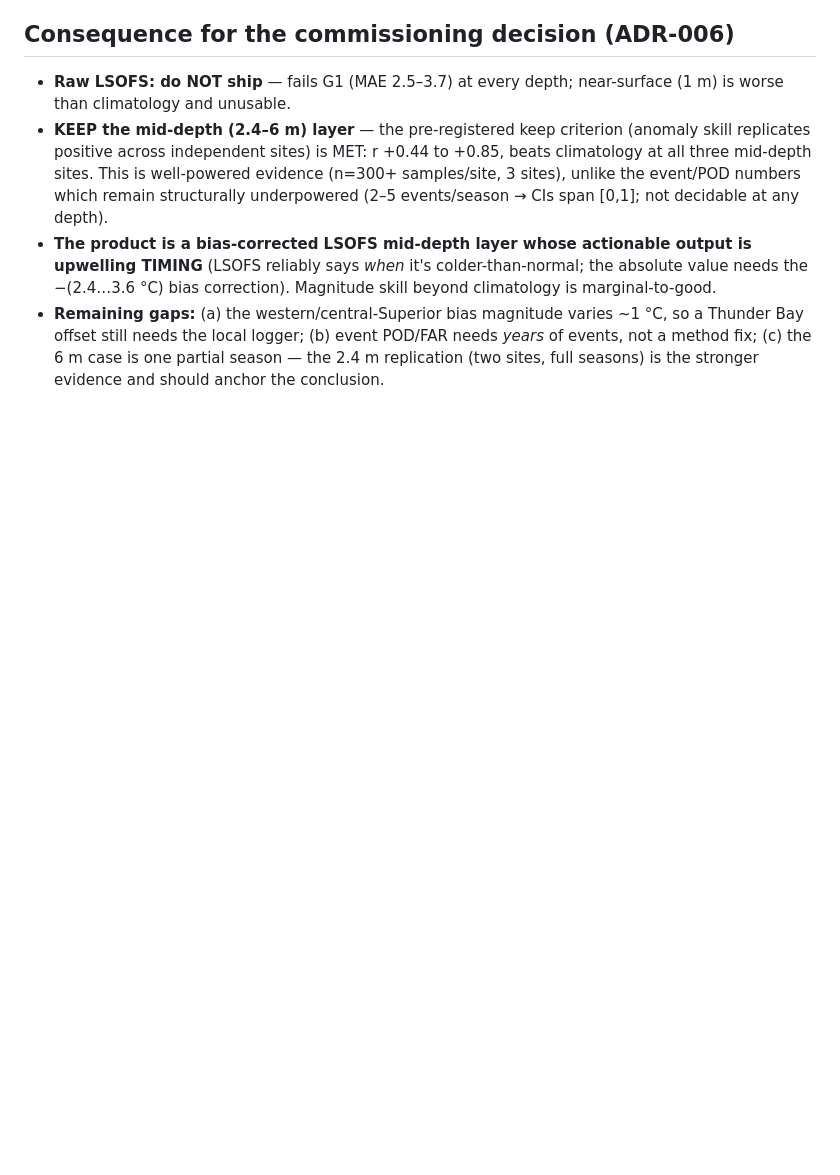
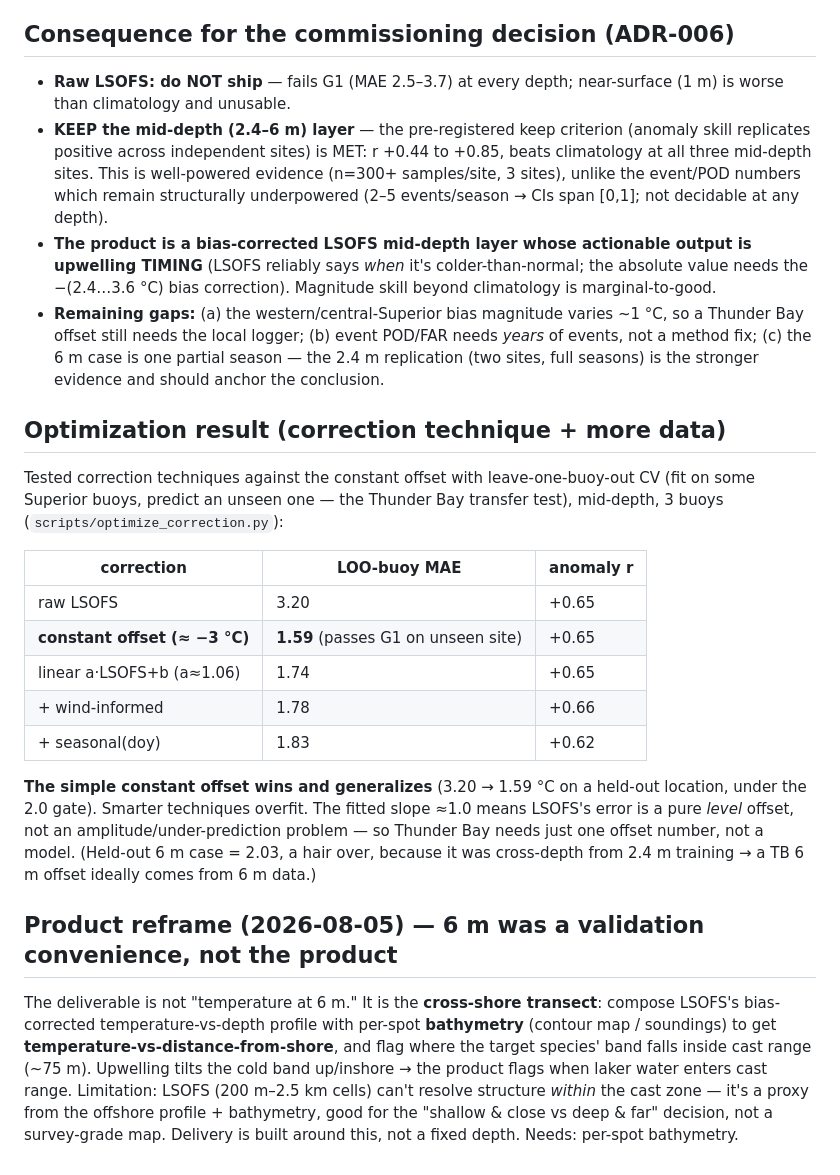
Before and after one commit to richardrob123/Tbay-fishcast, a Markdown page: docs/BUOY_VALIDATION.md, the part around the change. Drawn GitHub-style; blank space fills up the shorter version.

Commit message:
Optimization verdict: constant offset wins (LOO MAE 1.59, passes gate); product reframe
LOO-buoy CV: raw 3.20 -> constant offset 1.59C (passes G1 on unseen location),
generalizes. Linear/wind/seasonal all overfit (1.74-1.83). Fitted slope ~1.0 =>
LSOFS error is a pure level offset, not amplitude -> TB needs one offset number,
not a model.

Product reframe (per operator): the deliverable is the cross-shore transect
(LSOFS bias-corrected temp-vs-depth profile composed with per-spot bathymetry ->
temp-vs-distance-from-shore, flag species band in cast range), NOT a fixed 6m
depth. 6m was a validation convenience. Delivery to be built around this.

Co-Authored-By: Claude Opus 4.8 <noreply@anthropic.com>
Claude-Session: https://claude.ai/code/session_0147ZbsWJaurVNbKbmtLAssD

```diff
--- a/docs/BUOY_VALIDATION.md
+++ b/docs/BUOY_VALIDATION.md
@@ -104,3 +104,35 @@ day? Tested at 4 independent site/depth combinations:
   Bay offset still needs the local logger; (b) event POD/FAR needs *years* of events, not a
   method fix; (c) the 6 m case is one partial season — the 2.4 m replication (two sites, full
   seasons) is the stronger evidence and should anchor the conclusion.
+
+## Optimization result (correction technique + more data)
+
+Tested correction techniques against the constant offset with leave-one-buoy-out CV
+(fit on some Superior buoys, predict an unseen one — the Thunder Bay transfer test),
+mid-depth, 3 buoys (`scripts/optimize_correction.py`):
+
+| correction | LOO-buoy MAE | anomaly r |
+|---|---|---|
+| raw LSOFS | 3.20 | +0.65 |
+| **constant offset (≈ −3 °C)** | **1.59** (passes G1 on unseen site) | +0.65 |
+| linear a·LSOFS+b (a≈1.06) | 1.74 | +0.65 |
+| + wind-informed | 1.78 | +0.66 |
+| + seasonal(doy) | 1.83 | +0.62 |
+
+**The simple constant offset wins and generalizes** (3.20 → 1.59 °C on a held-out
+location, under the 2.0 gate). Smarter techniques overfit. The fitted slope ≈1.0 means
+LSOFS's error is a pure *level* offset, not an amplitude/under-prediction problem — so
+Thunder Bay needs just one offset number, not a model. (Held-out 6 m case = 2.03, a hair
+over, because it was cross-depth from 2.4 m training → a TB 6 m offset ideally comes from
+6 m data.)
+
+## Product reframe (2026-08-05) — 6 m was a validation convenience, not the product
+
+The deliverable is not "temperature at 6 m." It is the **cross-shore transect**: compose
+LSOFS's bias-corrected temperature-vs-depth profile with per-spot **bathymetry** (contour
+map / soundings) to get **temperature-vs-distance-from-shore**, and flag where the target
+species' band falls inside cast range (~75 m). Upwelling tilts the cold band up/inshore →
+the product flags when laker water enters cast range. Limitation: LSOFS (200 m–2.5 km cells)
+can't resolve structure *within* the cast zone — it's a proxy from the offshore profile +
+bathymetry, good for the "shallow & close vs deep & far" decision, not a survey-grade map.
+Delivery is built around this, not a fixed depth. Needs: per-spot bathymetry.
```
